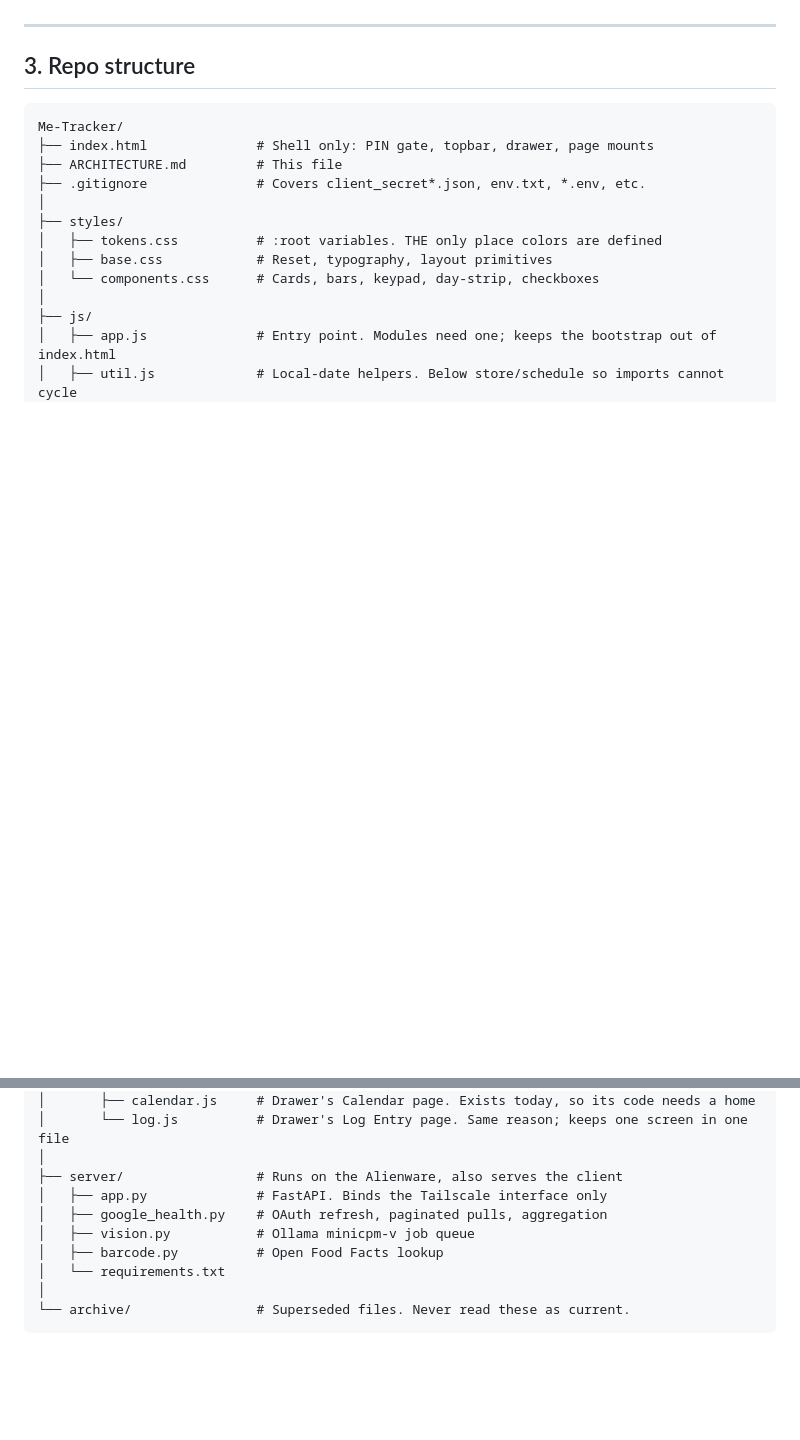
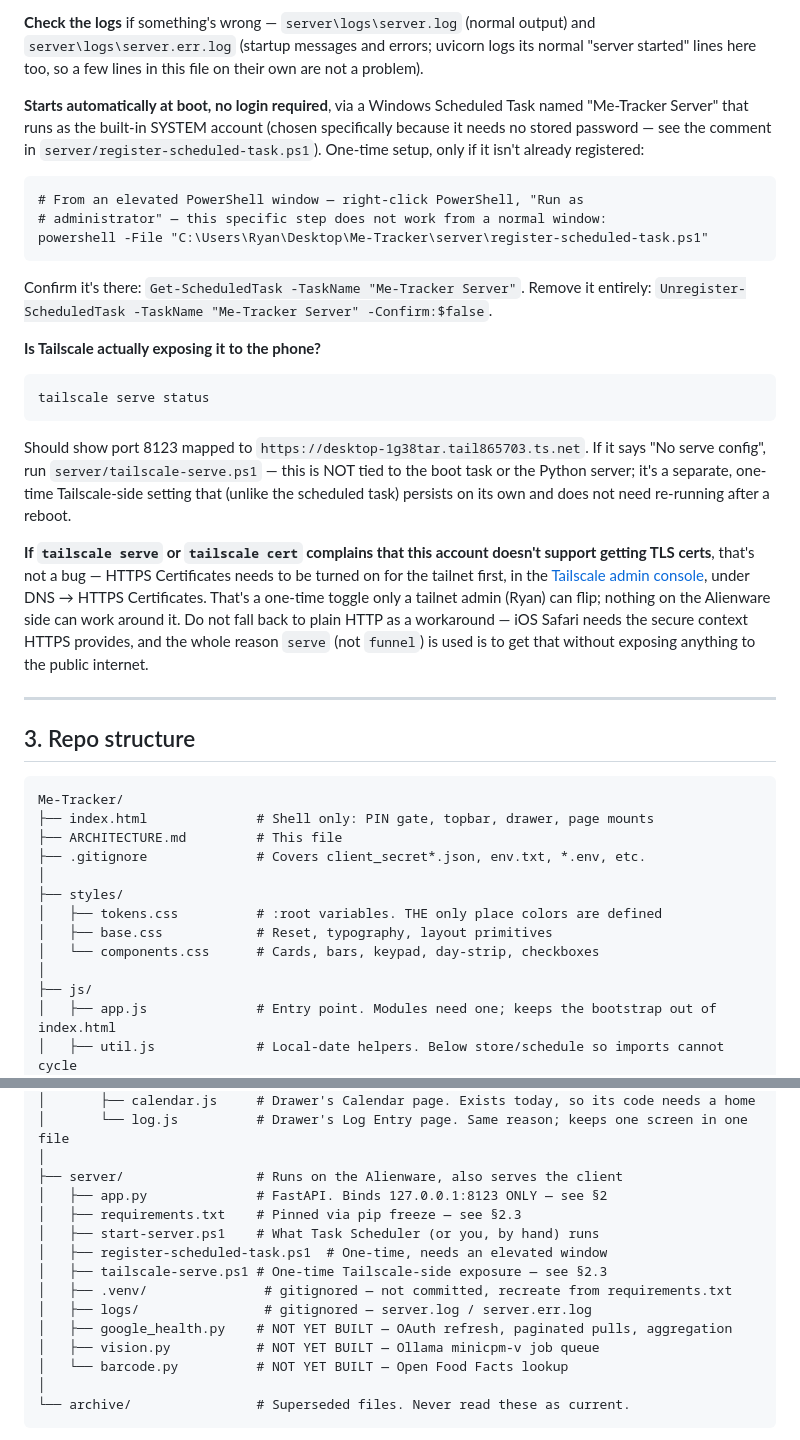
Before and after one commit to rjpursley/Me-Tracker, a Markdown page: ARCHITECTURE.md, 2 parts joined by grey strips. Drawn GitHub-style; blank space fills up the shorter version.

````diff
--- a/ARCHITECTURE.md
+++ b/ARCHITECTURE.md
@@ -155,3 +220,40 @@ is not claimed to be.
+**Check the logs** if something's wrong —
+`server\logs\server.log` (normal output) and `server\logs\server.err.log`
+(startup messages and errors; uvicorn logs its normal "server started" lines
+here too, so a few lines in this file on their own are not a problem).
+
+**Starts automatically at boot, no login required**, via a Windows Scheduled
+Task named "Me-Tracker Server" that runs as the built-in SYSTEM account
+(chosen specifically because it needs no stored password — see the comment
+in `server/register-scheduled-task.ps1`). One-time setup, only if it isn't
+already registered:
+```
+# From an elevated PowerShell window — right-click PowerShell, "Run as
+# administrator" — this specific step does not work from a normal window:
+powershell -File "C:\Users\Ryan\Desktop\Me-Tracker\server\register-scheduled-task.ps1"
+```
+Confirm it's there: `Get-ScheduledTask -TaskName "Me-Tracker Server"`.
+Remove it entirely: `Unregister-ScheduledTask -TaskName "Me-Tracker Server" -Confirm:$false`.
+
+**Is Tailscale actually exposing it to the phone?**
+```
+tailscale serve status
+```
+Should show port 8123 mapped to `https://desktop-1g38tar.tail865703.ts.net`.
+If it says "No serve config", run `server/tailscale-serve.ps1` — this is
+NOT tied to the boot task or the Python server; it's a separate, one-time
+Tailscale-side setting that (unlike the scheduled task) persists on its own
+and does not need re-running after a reboot.
+
+**If `tailscale serve` or `tailscale cert` complains that this account
+doesn't support getting TLS certs**, that's not a bug — HTTPS Certificates
+needs to be turned on for the tailnet first, in the
+[Tailscale admin console](https://login.tailscale.com/admin/dns), under DNS
+→ HTTPS Certificates. That's a one-time toggle only a tailnet admin (Ryan)
+can flip; nothing on the Alienware side can work around it. Do not fall back
+to plain HTTP as a workaround — iOS Safari needs the secure context HTTPS
+provides, and the whole reason `serve` (not `funnel`) is used is to get that
+without exposing anything to the public internet.
 
 ---
 
@@ -189,11 +291,16 @@ Me-Tracker/
 │       └── log.js          # Drawer's Log Entry page. Same reason; keeps one screen in one file
 │
 ├── server/                 # Runs on the Alienware, also serves the client
-│   ├── app.py              # FastAPI. Binds the Tailscale interface only
-│   ├── google_health.py    # OAuth refresh, paginated pulls, aggregation
-│   ├── vision.py           # Ollama minicpm-v job queue
-│   ├── barcode.py          # Open Food Facts lookup
-│   └── requirements.txt
+│   ├── app.py              # FastAPI. Binds 127.0.0.1:8123 ONLY — see §2
+│   ├── requirements.txt    # Pinned via pip freeze — see §2.3
+│   ├── start-server.ps1    # What Task Scheduler (or you, by hand) runs
+│   ├── register-scheduled-task.ps1  # One-time, needs an elevated window
+│   ├── tailscale-serve.ps1 # One-time Tailscale-side exposure — see §2.3
+│   ├── .venv/               # gitignored — not committed, recreate from requirements.txt
+│   ├── logs/                # gitignored — server.log / server.err.log
+│   ├── google_health.py    # NOT YET BUILT — OAuth refresh, paginated pulls, aggregation
+│   ├── vision.py           # NOT YET BUILT — Ollama minicpm-v job queue
+│   └── barcode.py          # NOT YET BUILT — Open Food Facts lookup
 │
 └── archive/                # Superseded files. Never read these as current.
 ```
````
Also changed, not shown: other parts of ARCHITECTURE.md (+74 -9 lines).
